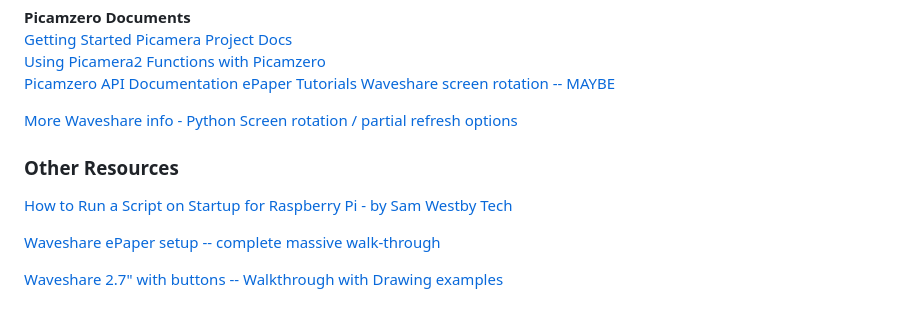
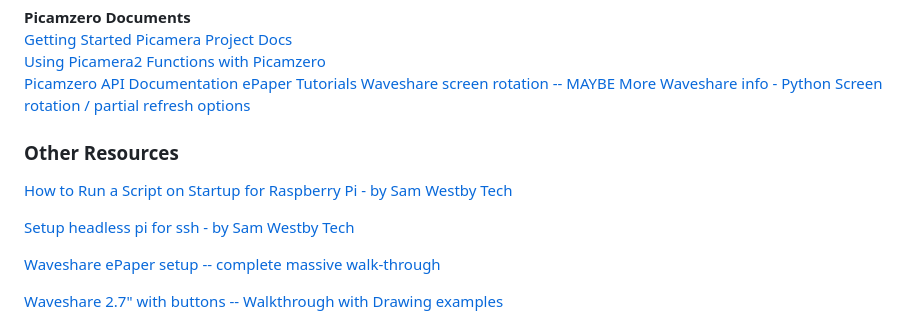
Before and after one commit to Yikes-Cyborg-Run/ePaper-Pi-Cam, a Markdown page: README.md, the part around the change. GitHub-like rendering.

```diff
--- a/README.md
+++ b/README.md
@@ -94,11 +94,12 @@ edit the part "epd2in7_V2" to match the name of your display.
 [Picamzero API Documentation](https://raspberrypifoundation.github.io/picamera-zero/api_docs/)
 [ePaper Tutorials](https://dev.to/ranewallin/getting-started-with-the-waveshare-2-7-epaper-hat-on-raspberry-pi-41m8)
 [Waveshare screen rotation -- MAYBE](https://www.waveshare.com/wiki/4.3inch_DSI_LCD)
-
 [More Waveshare info - Python Screen rotation / partial refresh options](https://www.waveshare.com/wiki/E-Paper_API_Analysis#Python)
 
 ### Other Resources ###
 [How to Run a Script on Startup for Raspberry Pi - by Sam Westby Tech](https://www.youtube.com/watch?v=Gl9HS7-H0mI)
+
+[Setup headless pi for ssh - by Sam Westby Tech](https://www.youtube.com/watch?v=9fEnvDgxwbI)
 
 [Waveshare ePaper setup -- complete massive walk-through](https://peppe8o.com/epaper-eink-raspberry-pi/)
 
```
